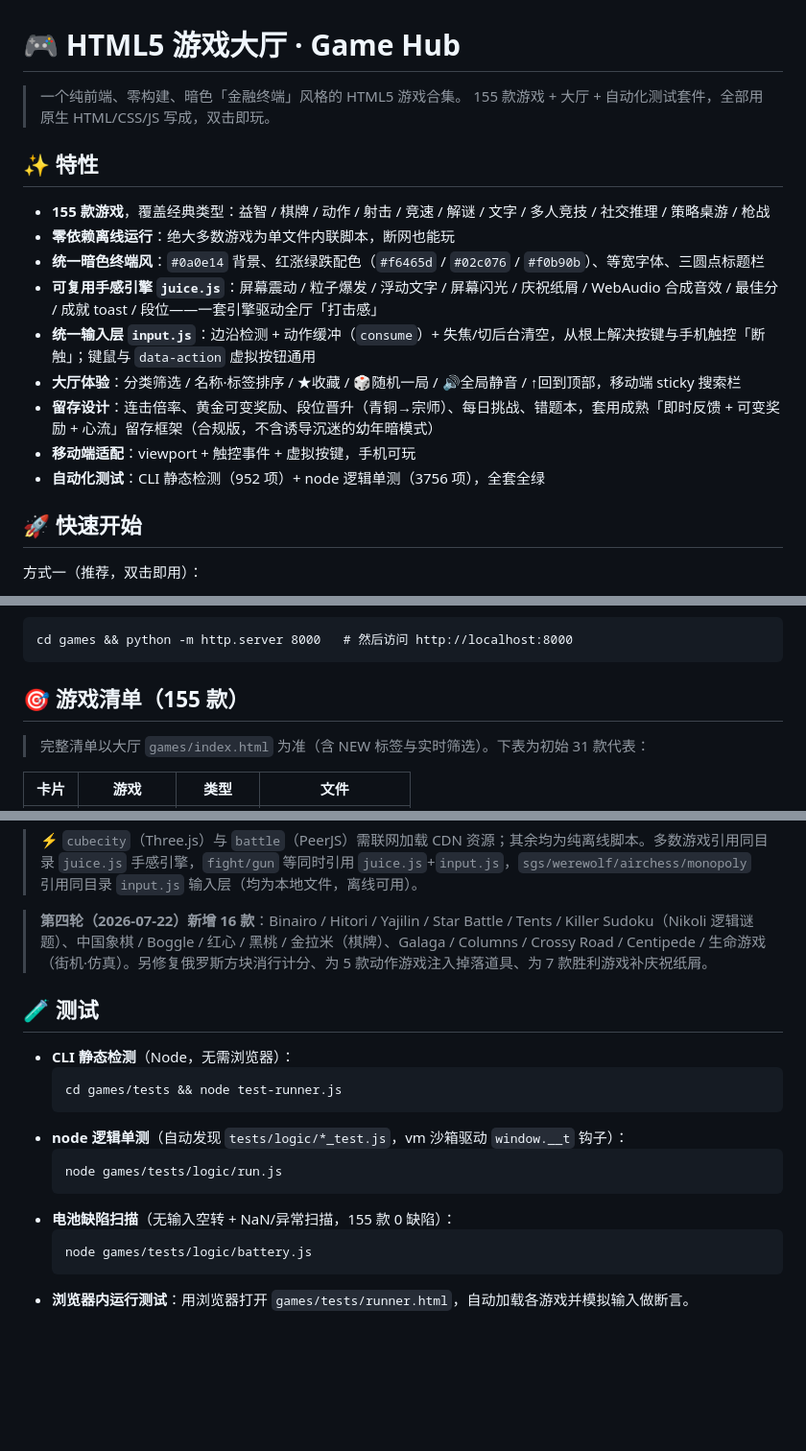
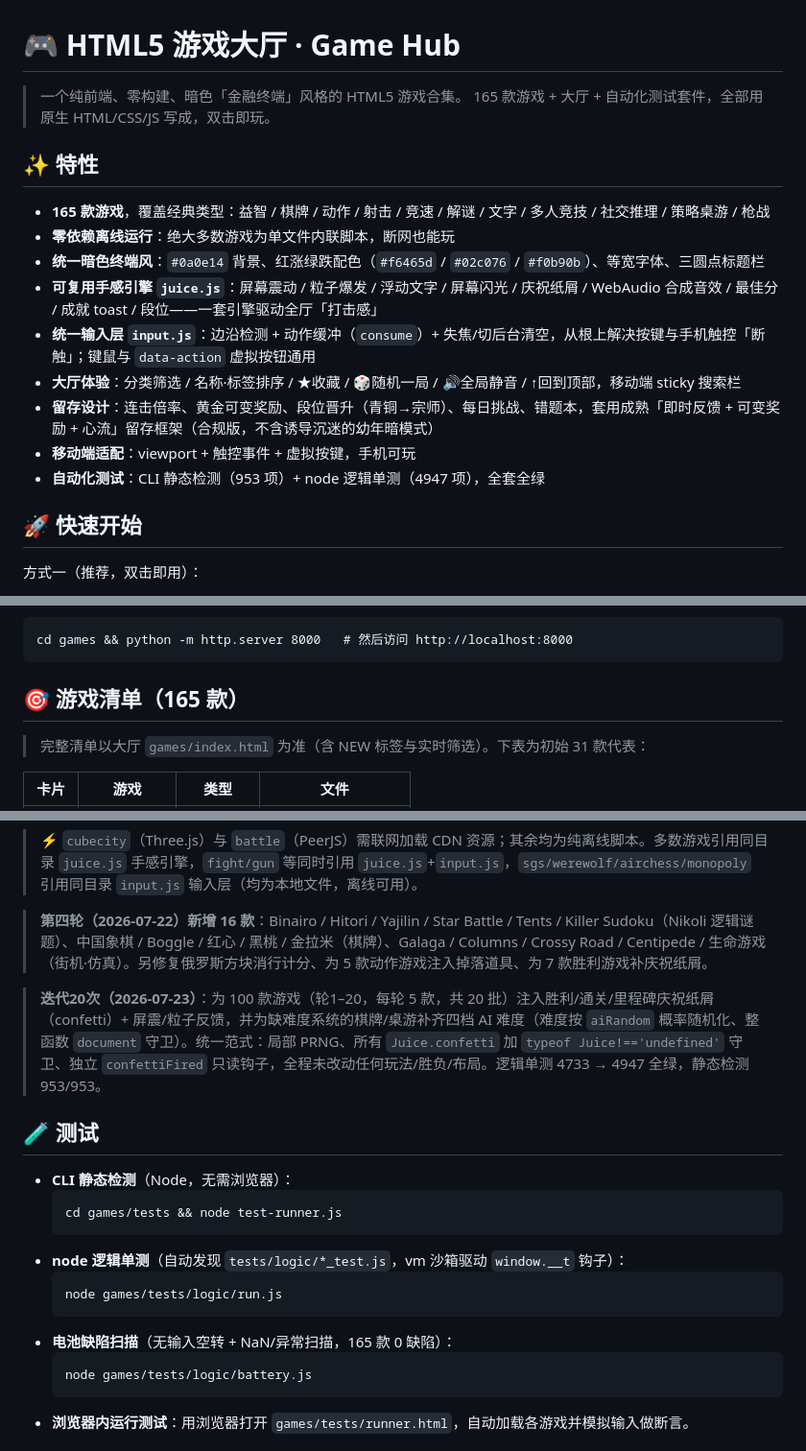
Before and after one commit to hzzqq/game, a Markdown page: README.md, 3 parts joined by grey strips. Shown at 96% size. Rendered like a GitHub page; blank space fills up the shorter version.

Commit message:
更新 README 与交接文档（165 款 / 4947 逻辑单测 / 953 静态检测）

````diff
--- a/README.md
+++ b/README.md
@@ -1,11 +1,11 @@
 # 🎮 HTML5 游戏大厅 · Game Hub
 
 > 一个纯前端、零构建、暗色「金融终端」风格的 HTML5 游戏合集。
-> 155 款游戏 + 大厅 + 自动化测试套件，全部用原生 HTML/CSS/JS 写成，双击即玩。
+> 165 款游戏 + 大厅 + 自动化测试套件，全部用原生 HTML/CSS/JS 写成，双击即玩。
 
 ## ✨ 特性
 
-- **155 款游戏**，覆盖经典类型：益智 / 棋牌 / 动作 / 射击 / 竞速 / 解谜 / 文字 / 多人竞技 / 社交推理 / 策略桌游 / 枪战
+- **165 款游戏**，覆盖经典类型：益智 / 棋牌 / 动作 / 射击 / 竞速 / 解谜 / 文字 / 多人竞技 / 社交推理 / 策略桌游 / 枪战
 - **零依赖离线运行**：绝大多数游戏为单文件内联脚本，断网也能玩
 - **统一暗色终端风**：`#0a0e14` 背景、红涨绿跌配色（`#f6465d` / `#02c076` / `#f0b90b`）、等宽字体、三圆点标题栏
 - **可复用手感引擎 `juice.js`**：屏幕震动 / 粒子爆发 / 浮动文字 / 屏幕闪光 / 庆祝纸屑 / WebAudio 合成音效 / 最佳分 / 成就 toast / 段位——一套引擎驱动全厅「打击感」
@@ -13,7 +13,7 @@
 - **大厅体验**：分类筛选 / 名称·标签排序 / ★收藏 / 🎲随机一局 / 🔊全局静音 / ↑回到顶部，移动端 sticky 搜索栏
 - **留存设计**：连击倍率、黄金可变奖励、段位晋升（青铜→宗师）、每日挑战、错题本，套用成熟「即时反馈 + 可变奖励 + 心流」留存框架（合规版，不含诱导沉迷的幼年暗模式）
 - **移动端适配**：viewport + 触控事件 + 虚拟按键，手机可玩
-- **自动化测试**：CLI 静态检测（952 项）+ node 逻辑单测（3756 项），全套全绿
+- **自动化测试**：CLI 静态检测（953 项）+ node 逻辑单测（4947 项），全套全绿
 
 ## 🚀 快速开始
 
@@ -33,7 +33,7 @@
 cd games && python -m http.server 8000   # 然后访问 http://localhost:8000
 ```
 
-## 🎯 游戏清单（155 款）
+## 🎯 游戏清单（165 款）
 
 > 完整清单以大厅 `games/index.html` 为准（含 NEW 标签与实时筛选）。下表为初始 31 款代表：
 
@@ -75,6 +75,8 @@ cd games && python -m http.server 8000   # 然后访问 http://localhost:8000
 
 > **第四轮（2026-07-22）新增 16 款**：Binairo / Hitori / Yajilin / Star Battle / Tents / Killer Sudoku（Nikoli 逻辑谜题）、中国象棋 / Boggle / 红心 / 黑桃 / 金拉米（棋牌）、Galaga / Columns / Crossy Road / Centipede / 生命游戏（街机·仿真）。另修复俄罗斯方块消行计分、为 5 款动作游戏注入掉落道具、为 7 款胜利游戏补庆祝纸屑。
 
+> **迭代20次（2026-07-23）**：为 100 款游戏（轮1–20，每轮 5 款，共 20 批）注入胜利/通关/里程碑庆祝纸屑（confetti）+ 屏震/粒子反馈，并为缺难度系统的棋牌/桌游补齐四档 AI 难度（难度按 `aiRandom` 概率随机化、整函数 `document` 守卫）。统一范式：局部 PRNG、所有 `Juice.confetti` 加 `typeof Juice!=='undefined'` 守卫、独立 `confettiFired` 只读钩子，全程未改动任何玩法/胜负/布局。逻辑单测 4733 → 4947 全绿，静态检测 953/953。
+
 ## 🧪 测试
 
 - **CLI 静态检测**（Node，无需浏览器）：
@@ -85,7 +87,7 @@ cd games && python -m http.server 8000   # 然后访问 http://localhost:8000
   ```
   node games/tests/logic/run.js
   ```
-- **电池缺陷扫描**（无输入空转 + NaN/异常扫描，155 款 0 缺陷）：
+- **电池缺陷扫描**（无输入空转 + NaN/异常扫描，165 款 0 缺陷）：
   ```
   node games/tests/logic/battery.js
   ```
````
Also changed, not shown: other parts of README.md (+1 -1 lines), handoff/2026-07-23-游戏大厅165款.md (added, +108 -0 lines).
